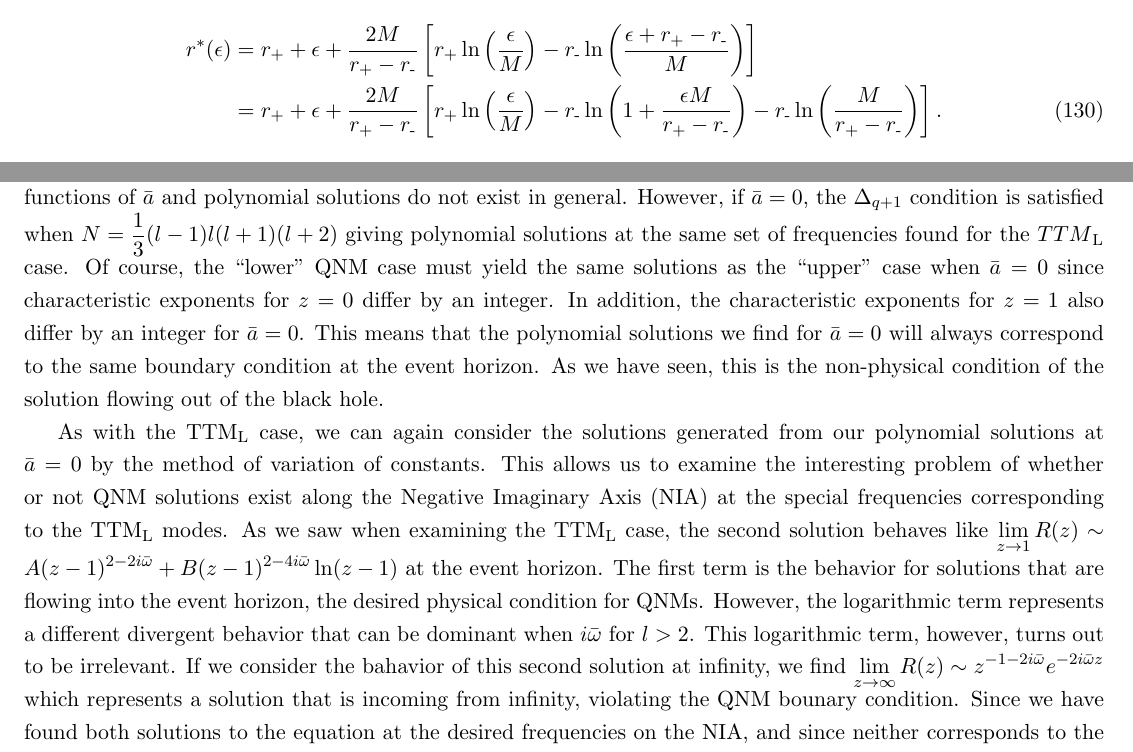
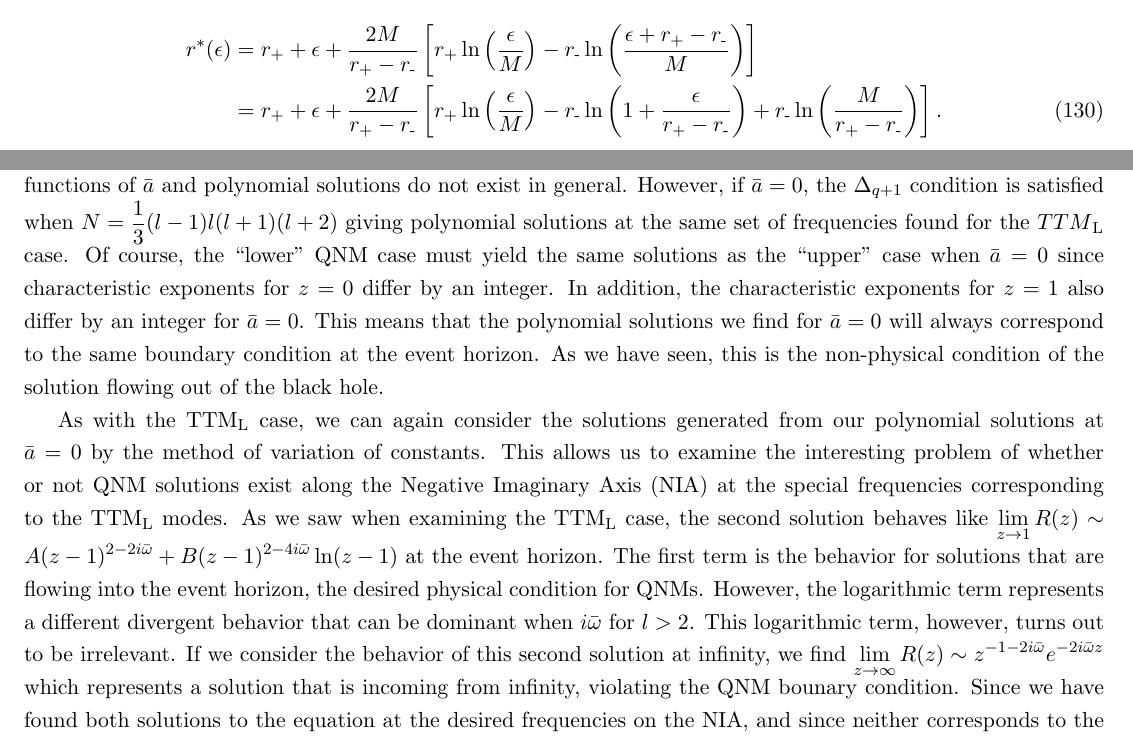
Before and after one commit to patim/QNM, a LaTeX document (QNM.tex): two parts of pages 16 and 27 of 31, joined at a grey line, cut so that both start at the same text. Compiled offline with pdfLaTeX.

Commit message:
fixed typos

```diff
--- a/QNM.tex
+++ b/QNM.tex
@@ -1071,8 +1071,8 @@ To consider the asymptotic limit we let $r=r_++\epsilon$ giving us
     - r_\minus\ln\left(\frac{\epsilon +r_+-r_\minus}{M}\right)\right] \nonumber\\
    &= r_+ + \epsilon + \frac{2M}{r_+-r_\minus}\left[
     r_+\ln\left(\frac{\epsilon}{M}\right)
-    - r_\minus\ln\left(1+\frac{\epsilon M}{r_+-r_\minus}\right)
-   - r_\minus\ln\left(\frac{M}{r_+-r_\minus}\right)\right].
+    - r_\minus\ln\left(1+\frac{\epsilon}{r_+-r_\minus}\right)
+   + r_\minus\ln\left(\frac{M}{r_+-r_\minus}\right)\right].
 \end{align}
 So, the term in brackets in Eq.~(\ref{eqn:rplusYlimit}) becomes
 \begin{equation}
@@ -1707,7 +1707,7 @@ Eqs.~(\ref{eq:PP_boundary_set}), (\ref{eq:PP_omega_upper}), and
 (\ref{eq:PP_omega_lower}).  Focusing again on the case of
 gravitational waves with $s=-2$, we see that both choices for the
 inner boundary behavior fix the value for $\bar\omega$.  This means we
-must find at eigenvalue of the $\Delta_{q+1}$ condition that equals
+must find an eigenvalue of the $\Delta_{q+1}$ condition that equals
 $\sigma$ in order for a polynomial solution to exist.  The ``upper''
 QNM case is similar to the ``lower'' TTM${}_{\rm L}$ case where
 $\sigma$ and the eigenvalues are independent functions of $\bar{a}$
@@ -1736,7 +1736,7 @@ flowing into the event horizon, the desired physical condition for
 QNMs.  However, the logarithmic term represents a different divergent
 behavior that can be dominant when $i\bar\omega$ for $l>2$.  This
 logarithmic term, however, turns out to be irrelevant.  If we consider
-the bahavior of this second solution at infinity, we find
+the behavior of this second solution at infinity, we find
 $\lim_{z\to\infty}R(z)\sim z^{-1-2i\bar\omega}e^{-2i\bar\omega z}$
 which represents a solution that is incoming from infinity, violating
 the QNM bounary condition.  Since we have found both solutions
```
Also changed, not shown: QNM.tex (2 more changed lines).
